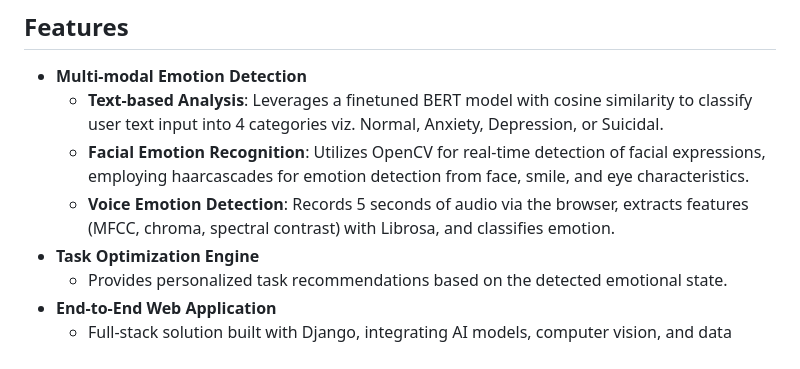
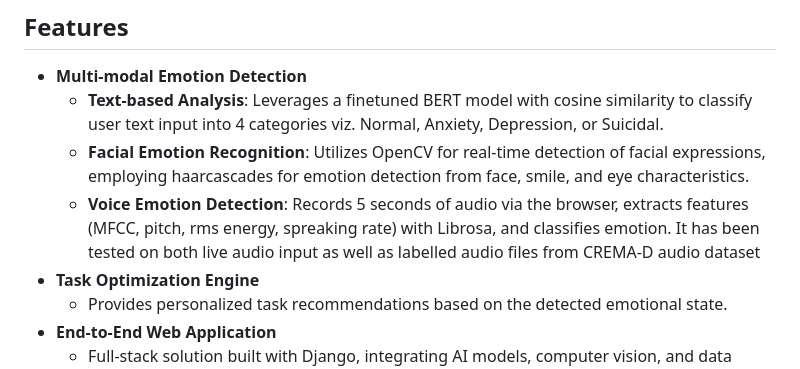
Before and after one commit to Param1304/AI_Powered_Emotion_Detector, a Markdown page: README.md, the part around the change. GitHub-like rendering.

```diff
--- a/README.md
+++ b/README.md
@@ -34,7 +34,7 @@ In today's fast-paced work environments, understanding employee sentiment can be
 - **Multi-modal Emotion Detection**
   - **Text-based Analysis**: Leverages a finetuned BERT model with cosine similarity to classify user text input into 4 categories viz. Normal, Anxiety, Depression, or Suicidal.
   - **Facial Emotion Recognition**: Utilizes OpenCV for real-time detection of facial expressions, employing haarcascades for emotion detection from face, smile, and eye characteristics.
-  - **Voice Emotion Detection**: Records 5 seconds of audio via the browser, extracts features (MFCC, chroma, spectral contrast) with Librosa, and classifies emotion.
+  - **Voice Emotion Detection**: Records 5 seconds of audio via the browser, extracts features (MFCC, pitch, rms energy, spreaking rate) with Librosa, and classifies emotion. It has been tested on both live audio input as well as labelled audio files from CREMA-D audio dataset
 - **Task Optimization Engine**
   - Provides personalized task recommendations based on the detected emotional state.
 - **End-to-End Web Application**
```
